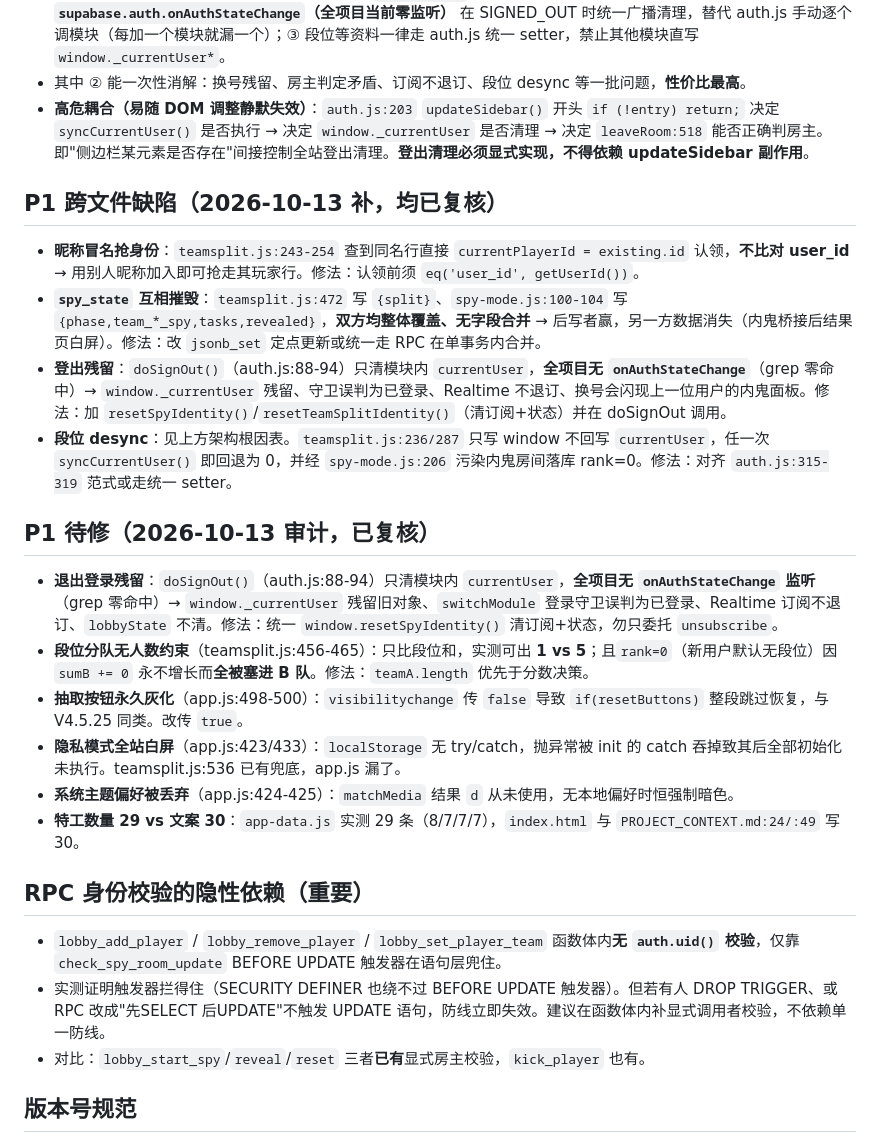
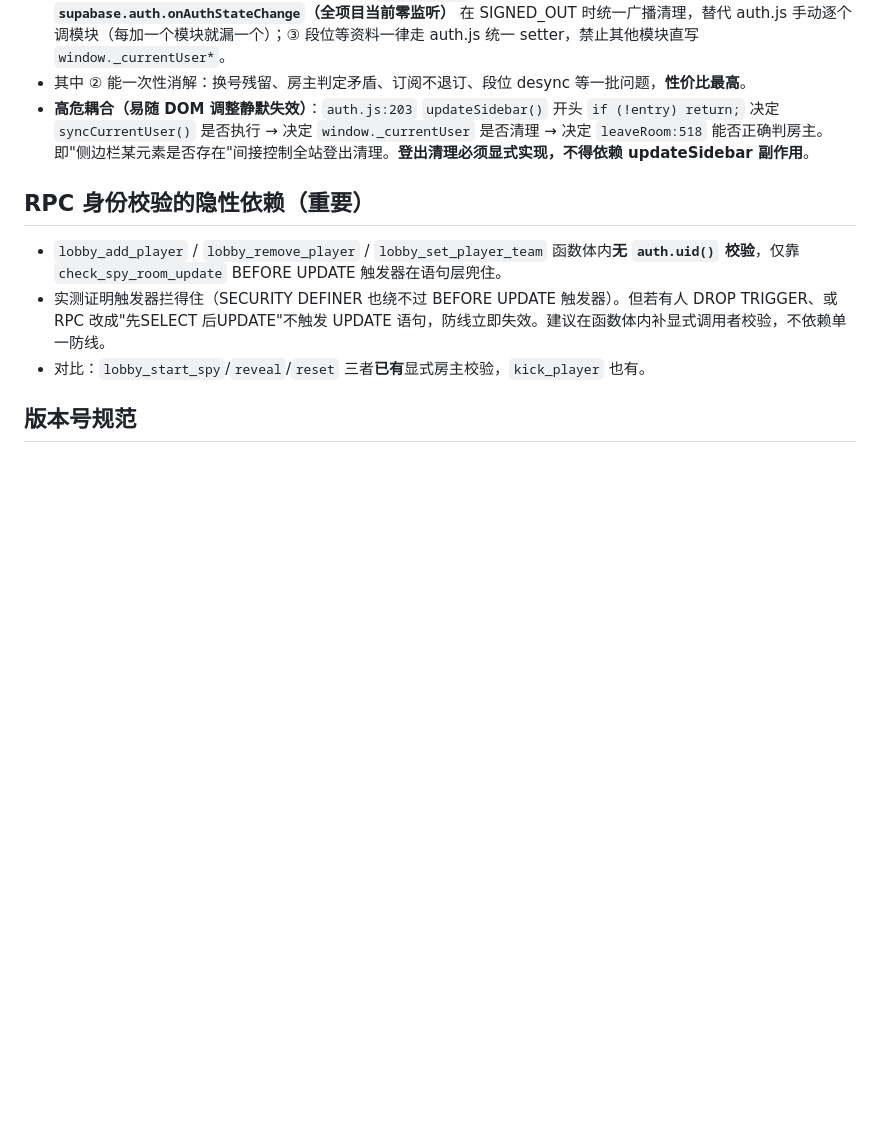
Before and after one commit to yijiuzero/valorant-civil-war, a Markdown page: .workbuddy/memory/MEMORY.md, the part around one of its changes. GitHub-like rendering; blank space fills up the shorter version.

```diff
--- a/.workbuddy/memory/MEMORY.md
+++ b/.workbuddy/memory/MEMORY.md
@@ -33,20 +49,6 @@
 - **根治方向**：① 身份只留单一权威源（auth.js 的 `currentUser`），其余位置读取而非缓存副本；② **接入 `supabase.auth.onAuthStateChange`（全项目当前零监听）** 在 SIGNED_OUT 时统一广播清理，替代 auth.js 手动逐个调模块（每加一个模块就漏一个）；③ 段位等资料一律走 auth.js 统一 setter，禁止其他模块直写 `window._currentUser*`。
 - 其中 ② 能一次性消解：换号残留、房主判定矛盾、订阅不退订、段位 desync 等一批问题，**性价比最高**。
 - **高危耦合（易随 DOM 调整静默失效）**：`auth.js:203` `updateSidebar()` 开头 `if (!entry) return;` 决定 `syncCurrentUser()` 是否执行 → 决定 `window._currentUser` 是否清理 → 决定 `leaveRoom:518` 能否正确判房主。即"侧边栏某元素是否存在"间接控制全站登出清理。**登出清理必须显式实现，不得依赖 updateSidebar 副作用**。
-
-## P1 跨文件缺陷（2026-10-13 补，均已复核）
-- **昵称冒名抢身份**：`teamsplit.js:243-254` 查到同名行直接 `currentPlayerId = existing.id` 认领，**不比对 user_id** → 用别人昵称加入即可抢走其玩家行。修法：认领前须 `eq('user_id', getUserId())`。
-- **`spy_state` 互相摧毁**：`teamsplit.js:472` 写 `{split}`、`spy-mode.js:100-104` 写 `{phase,team_*_spy,tasks,revealed}`，**双方均整体覆盖、无字段合并** → 后写者赢，另一方数据消失（内鬼桥接后结果页白屏）。修法：改 `jsonb_set` 定点更新或统一走 RPC 在单事务内合并。
-- **登出残留**：`doSignOut()`（auth.js:88-94）只清模块内 `currentUser`，**全项目无 `onAuthStateChange`**（grep 零命中）→ `window._currentUser` 残留、守卫误判为已登录、Realtime 不退订、换号会闪现上一位用户的内鬼面板。修法：加 `resetSpyIdentity()`/`resetTeamSplitIdentity()`（清订阅+状态）并在 doSignOut 调用。
-- **段位 desync**：见上方架构根因表。`teamsplit.js:236/287` 只写 window 不回写 `currentUser`，任一次 `syncCurrentUser()` 即回退为 0，并经 `spy-mode.js:206` 污染内鬼房间落库 rank=0。修法：对齐 `auth.js:315-319` 范式或走统一 setter。
-
-## P1 待修（2026-10-13 审计，已复核）
-- **退出登录残留**：`doSignOut()`（auth.js:88-94）只清模块内 `currentUser`，**全项目无 `onAuthStateChange` 监听**（grep 零命中）→ `window._currentUser` 残留旧对象、`switchModule` 登录守卫误判为已登录、Realtime 订阅不退订、`lobbyState` 不清。修法：统一 `window.resetSpyIdentity()` 清订阅+状态，勿只委托 `unsubscribe`。
-- **段位分队无人数约束**（teamsplit.js:456-465）：只比段位和，实测可出 **1 vs 5**；且`rank=0`（新用户默认无段位）因 `sumB += 0` 永不增长而**全被塞进 B 队**。修法：`teamA.length` 优先于分数决策。
-- **抽取按钮永久灰化**（app.js:498-500）：`visibilitychange` 传 `false` 导致 `if(resetButtons)` 整段跳过恢复，与 V4.5.25 同类。改传 `true`。
-- **隐私模式全站白屏**（app.js:423/433）：`localStorage` 无 try/catch，抛异常被 init 的 catch 吞掉致其后全部初始化未执行。teamsplit.js:536 已有兜底，app.js 漏了。
-- **系统主题偏好被丢弃**（app.js:424-425）：`matchMedia` 结果 `d` 从未使用，无本地偏好时恒强制暗色。
-- **特工数量 29 vs 文案 30**：`app-data.js` 实测 29 条（8/7/7/7），`index.html` 与 `PROJECT_CONTEXT.md:24/:49` 写 30。
 
 ## RPC 身份校验的隐性依赖（重要）
 - `lobby_add_player` / `lobby_remove_player` / `lobby_set_player_team` 函数体内**无 `auth.uid()` 校验**，仅靠 `check_spy_room_update` BEFORE UPDATE 触发器在语句层兜住。
```
Also changed, not shown: other parts of .workbuddy/memory/MEMORY.md (+34 -18 lines), PROJECT_CONTEXT.md (+3 -2 lines).
